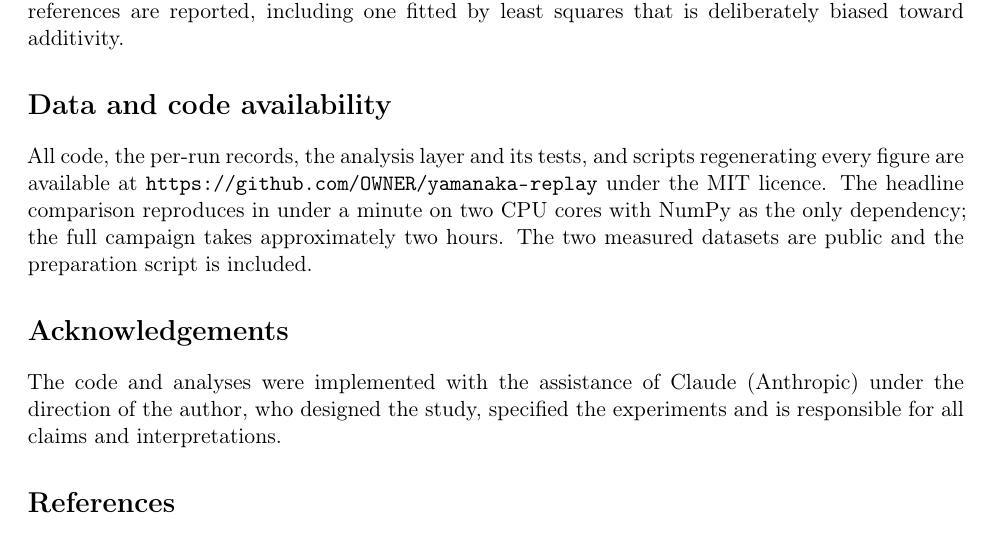
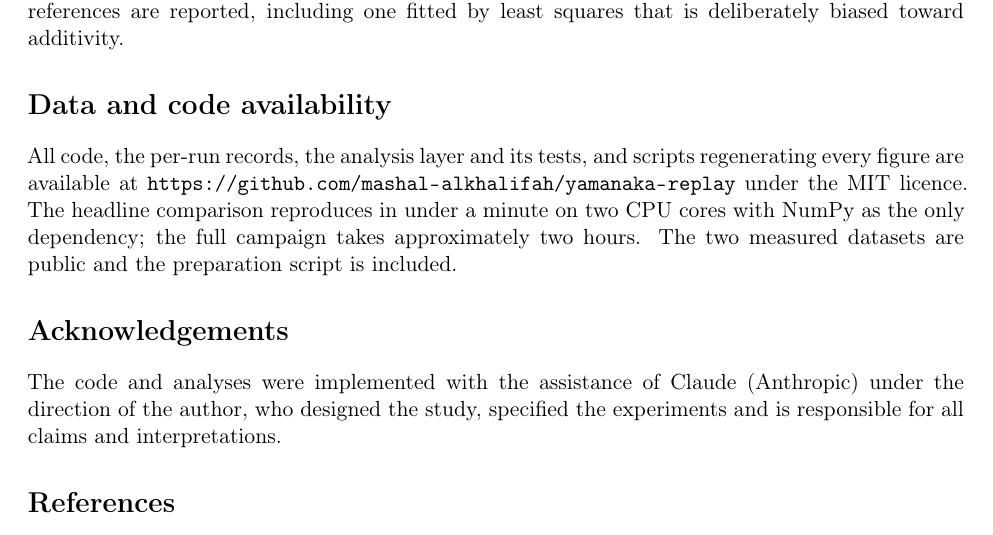
Before and after one commit to mashal-alkhalifah/yamanaka-replay, a LaTeX paper (paper/main.tex): part of page 12 of 14, cut so that both start at the same text. Compiled offline with pdfLaTeX.

Commit message:
point every link at mashal-alkhalifah/yamanaka-replay
Co-Authored-By: Claude Opus 5 <noreply@anthropic.com>
Claude-Session: https://claude.ai/code/session_01G1viMLDeCaAJvFZbxTxshr

```diff
--- a/paper/main.tex
+++ b/paper/main.tex
@@ -684,7 +684,7 @@ deliberately biased toward additivity.
 
 All code, the per-run records, the analysis layer and its tests, and scripts
 regenerating every figure are available at
-\url{https://github.com/OWNER/yamanaka-replay} under the MIT licence. The
+\url{https://github.com/mashal-alkhalifah/yamanaka-replay} under the MIT licence. The
 headline comparison reproduces in under a minute on two CPU cores with NumPy as
 the only dependency; the full campaign takes approximately two hours. The two
 measured datasets are public and the preparation script is included.
```
Also changed, not shown: README.md, paper/main.pdf, 1 other file.
